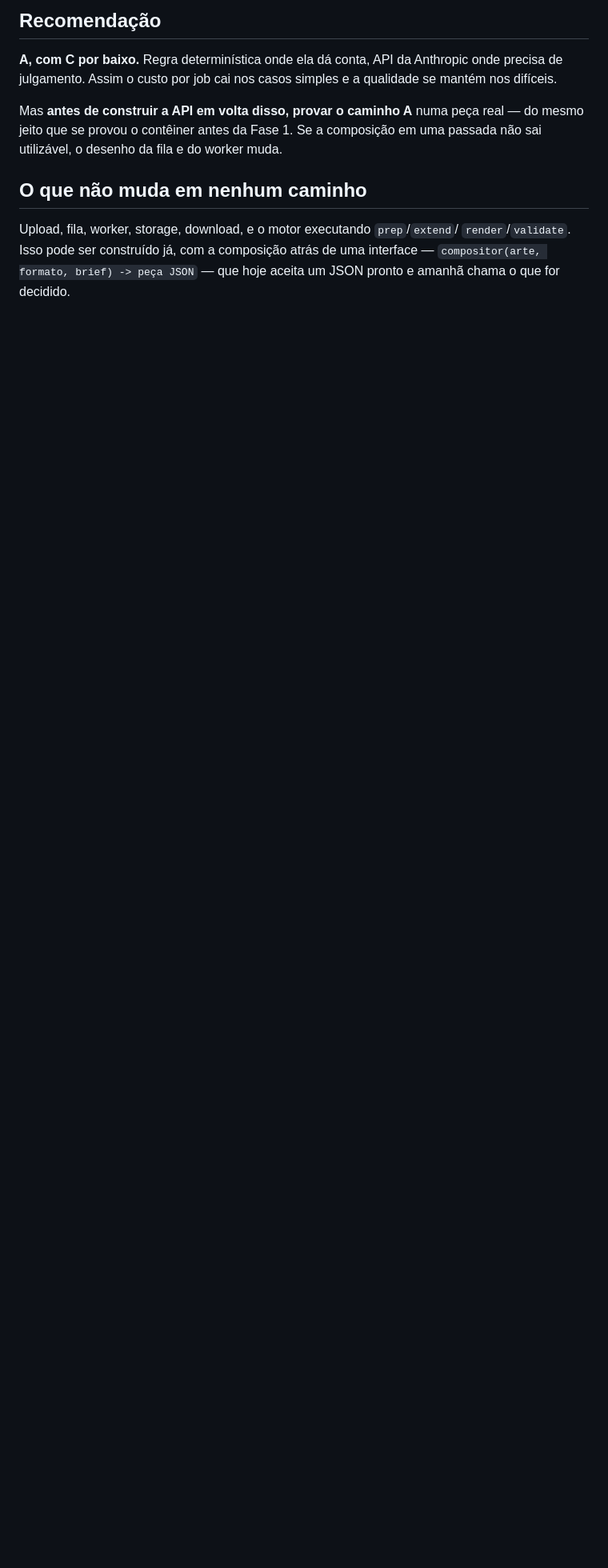
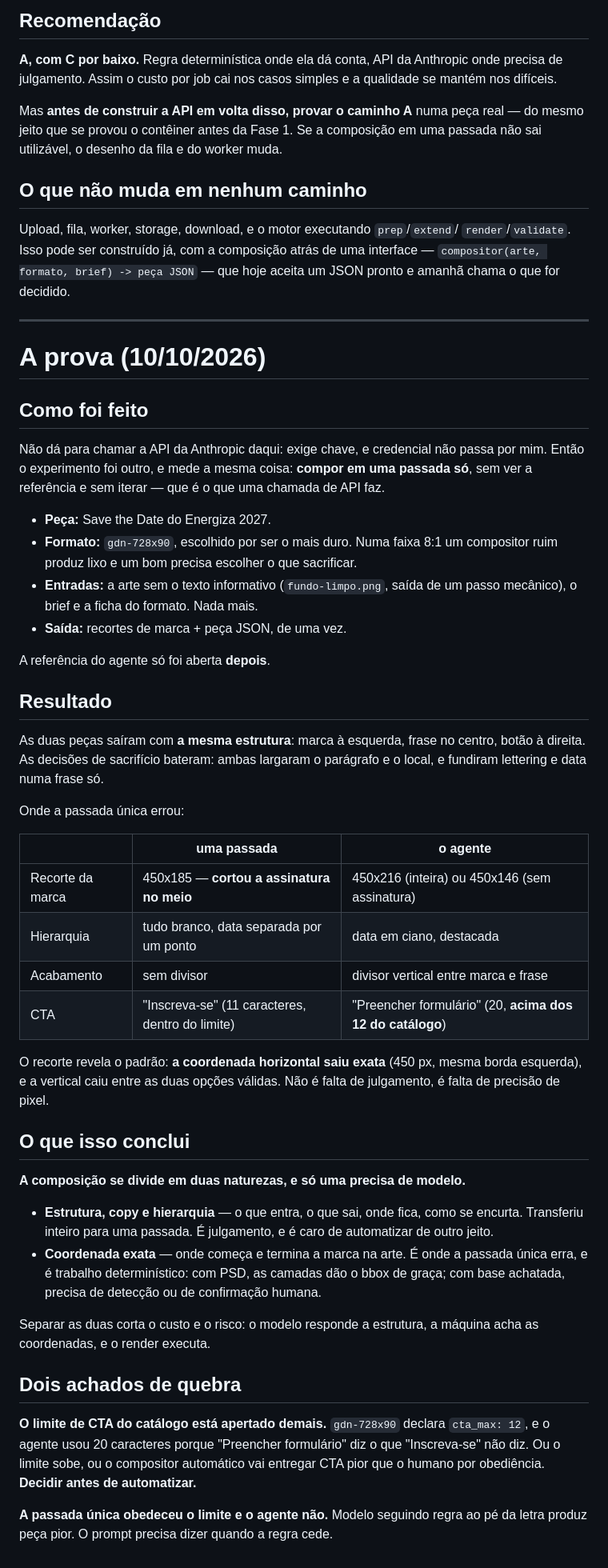
Before and after one commit to womanops/replicai-plataforma, a Markdown page: docs/DECISAO-quem-compoe.md, the part around one of its changes. Shown at 80% size. Drawn GitHub-style; blank space fills up the shorter version.

Commit message:
Prova da composição automática: estrutura transfere, coordenada não
Compus um banner 728x90 em uma passada, sem ver a referência e sem iterar, e
comparei com a que o agente fez com o pipeline inteiro. Mesma estrutura e mesmas
decisões de sacrifício. O erro foi de precisão: o recorte da marca caiu entre as
duas opções válidas e cortou a assinatura no meio.

Conclui que a composição se divide em duas naturezas e só uma precisa de modelo:
julgamento (estrutura, copy, hierarquia) transfere; coordenada exata é trabalho
determinístico, de graça quando a base é PSD.

Dois achados: o cta_max do catálogo está apertado demais, e o agente já o
ignorava. E o modelo obedecendo o limite produziu CTA pior que o humano.

```diff
--- a/docs/DECISAO-quem-compoe.md
+++ b/docs/DECISAO-quem-compoe.md
@@ -76,3 +76,67 @@ Upload, fila, worker, storage, download, e o motor executando `prep`/`extend`/
 `render`/`validate`. Isso pode ser construído já, com a composição atrás de uma
 interface — `compositor(arte, formato, brief) -> peça JSON` — que hoje aceita um
 JSON pronto e amanhã chama o que for decidido.
+
+
+---
+
+# A prova (10/10/2026)
+
+## Como foi feito
+
+Não dá para chamar a API da Anthropic daqui: exige chave, e credencial não passa
+por mim. Então o experimento foi outro, e mede a mesma coisa: **compor em uma
+passada só**, sem ver a referência e sem iterar — que é o que uma chamada de API
+faz.
+
+- **Peça:** Save the Date do Energiza 2027.
+- **Formato:** `gdn-728x90`, escolhido por ser o mais duro. Numa faixa 8:1 um
+  compositor ruim produz lixo e um bom precisa escolher o que sacrificar.
+- **Entradas:** a arte sem o texto informativo (`fundo-limpo.png`, saída de um
+  passo mecânico), o brief e a ficha do formato. Nada mais.
+- **Saída:** recortes de marca + peça JSON, de uma vez.
+
+A referência do agente só foi aberta **depois**.
+
+## Resultado
+
+As duas peças saíram com **a mesma estrutura**: marca à esquerda, frase no
+centro, botão à direita. As decisões de sacrifício bateram: ambas largaram o
+parágrafo e o local, e fundiram lettering e data numa frase só.
+
+Onde a passada única errou:
+
+| | uma passada | o agente |
+|---|---|---|
+| Recorte da marca | 450x185 — **cortou a assinatura no meio** | 450x216 (inteira) ou 450x146 (sem assinatura) |
+| Hierarquia | tudo branco, data separada por um ponto | data em ciano, destacada |
+| Acabamento | sem divisor | divisor vertical entre marca e frase |
+| CTA | "Inscreva-se" (11 caracteres, dentro do limite) | "Preencher formulário" (20, **acima dos 12 do catálogo**) |
+
+O recorte revela o padrão: **a coordenada horizontal saiu exata** (450 px, mesma
+borda esquerda), e a vertical caiu entre as duas opções válidas. Não é falta de
+julgamento, é falta de precisão de pixel.
+
+## O que isso conclui
+
+**A composição se divide em duas naturezas, e só uma precisa de modelo.**
+
+- **Estrutura, copy e hierarquia** — o que entra, o que sai, onde fica, como se
+  encurta. Transferiu inteiro para uma passada. É julgamento, e é caro de
+  automatizar de outro jeito.
+- **Coordenada exata** — onde começa e termina a marca na arte. É onde a passada
+  única erra, e é trabalho determinístico: com PSD, as camadas dão o bbox de
+  graça; com base achatada, precisa de detecção ou de confirmação humana.
+
+Separar as duas corta o custo e o risco: o modelo responde a estrutura, a
+máquina acha as coordenadas, e o render executa.
+
+## Dois achados de quebra
+
+**O limite de CTA do catálogo está apertado demais.** `gdn-728x90` declara
+`cta_max: 12`, e o agente usou 20 caracteres porque "Preencher formulário" diz o
+que "Inscreva-se" não diz. Ou o limite sobe, ou o compositor automático vai
+entregar CTA pior que o humano por obediência. **Decidir antes de automatizar.**
+
+**A passada única obedeceu o limite e o agente não.** Modelo seguindo regra ao pé
+da letra produz peça pior. O prompt precisa dizer quando a regra cede.
```
Also changed, not shown: other parts of docs/DECISAO-quem-compoe.md (+1 -1 lines).
